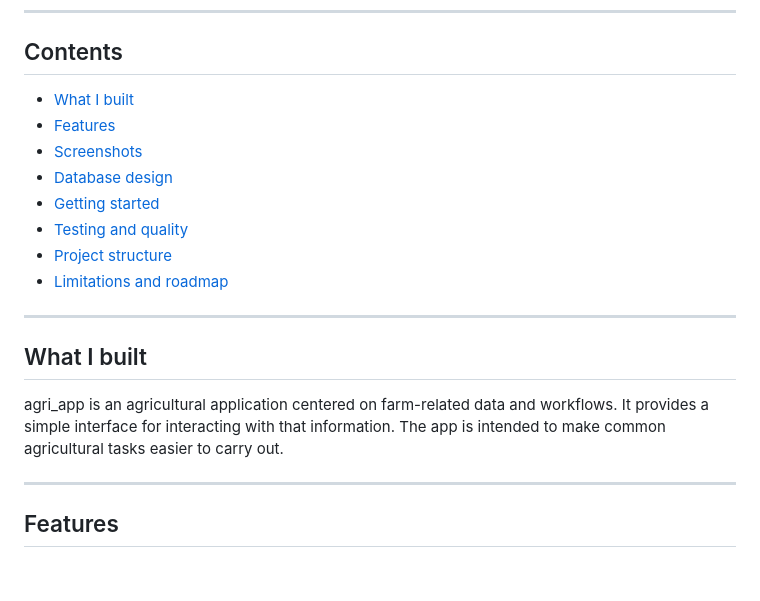
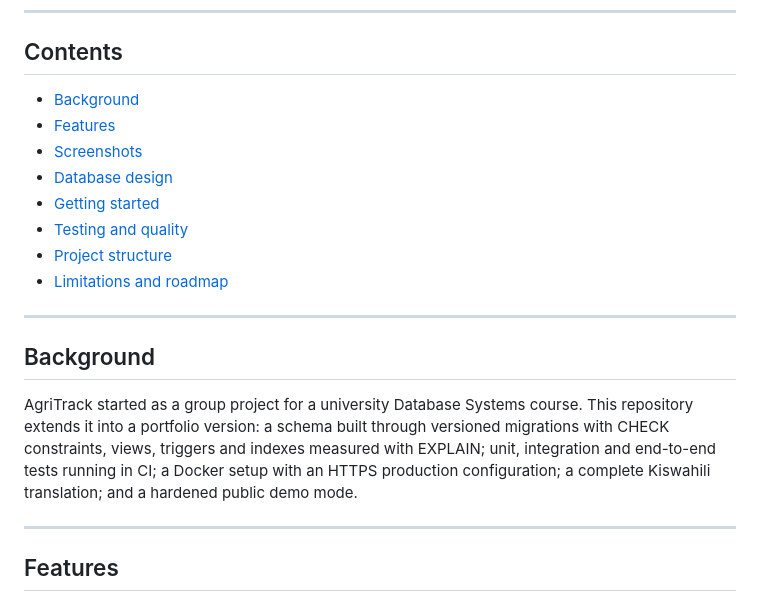
Before and after one commit to f4zzie/agri_app, a Markdown page: README.md, the part around the change. Drawn GitHub-style; blank space fills up the shorter version.

Commit message:
Replace filler What I built text with a factual Background section
Co-Authored-By: Claude Opus 5.5 <noreply@anthropic.com>

```diff
--- a/README.md
+++ b/README.md
@@ -18,7 +18,7 @@ A normalised schema evolved through versioned migrations, with CHECK constraints
 
 ## Contents
 
-- [What I built](#what-i-built)
+- [Background](#background)
 - [Features](#features)
 - [Screenshots](#screenshots)
 - [Database design](#database-design)
@@ -29,9 +29,9 @@ A normalised schema evolved through versioned migrations, with CHECK constraints
 
 ---
 
-## What I built
+## Background
 
-agri_app is an agricultural application centered on farm-related data and workflows. It provides a simple interface for interacting with that information. The app is intended to make common agricultural tasks easier to carry out.
+AgriTrack started as a group project for a university Database Systems course. This repository extends it into a portfolio version: a schema built through versioned migrations with CHECK constraints, views, triggers and indexes measured with EXPLAIN; unit, integration and end-to-end tests running in CI; a Docker setup with an HTTPS production configuration; a complete Kiswahili translation; and a hardened public demo mode.
 
 ---
 
```
